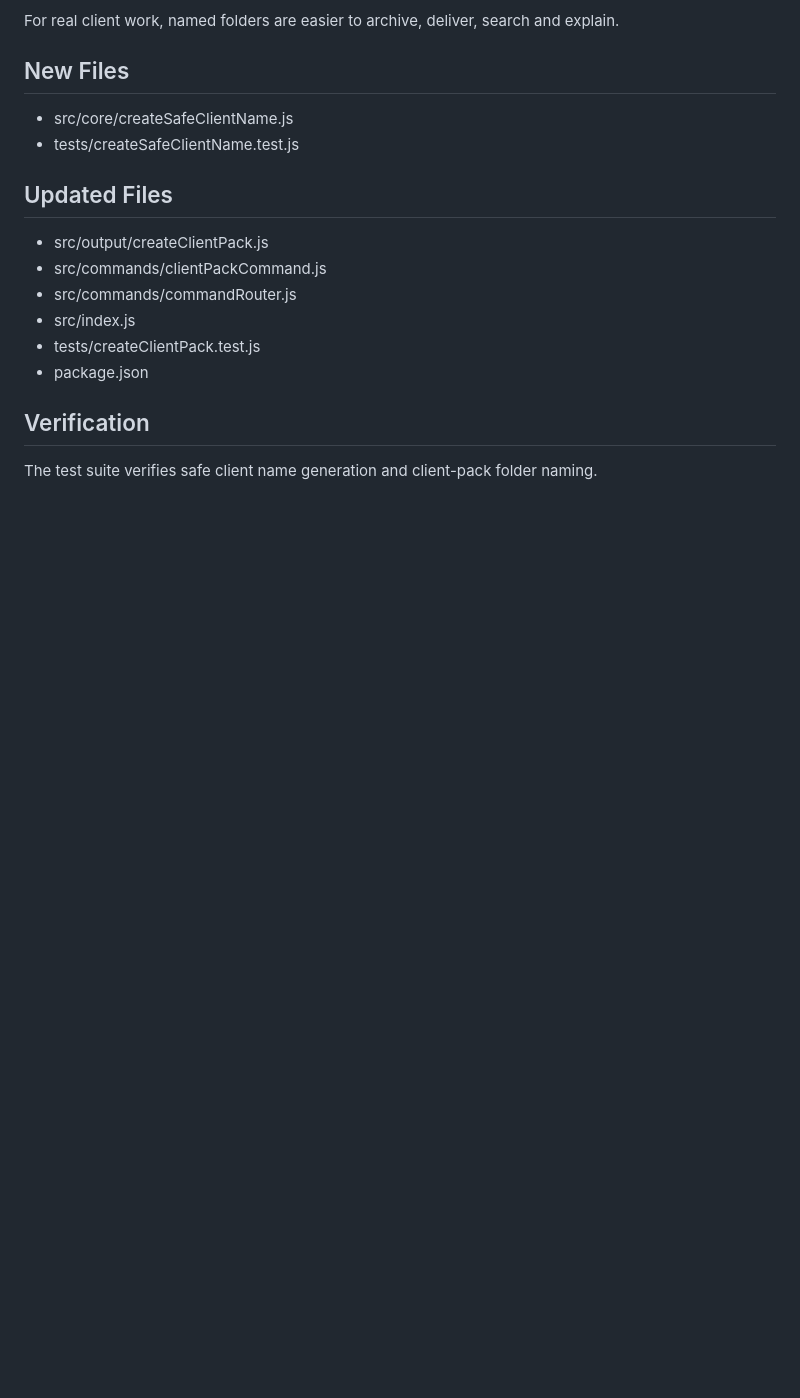
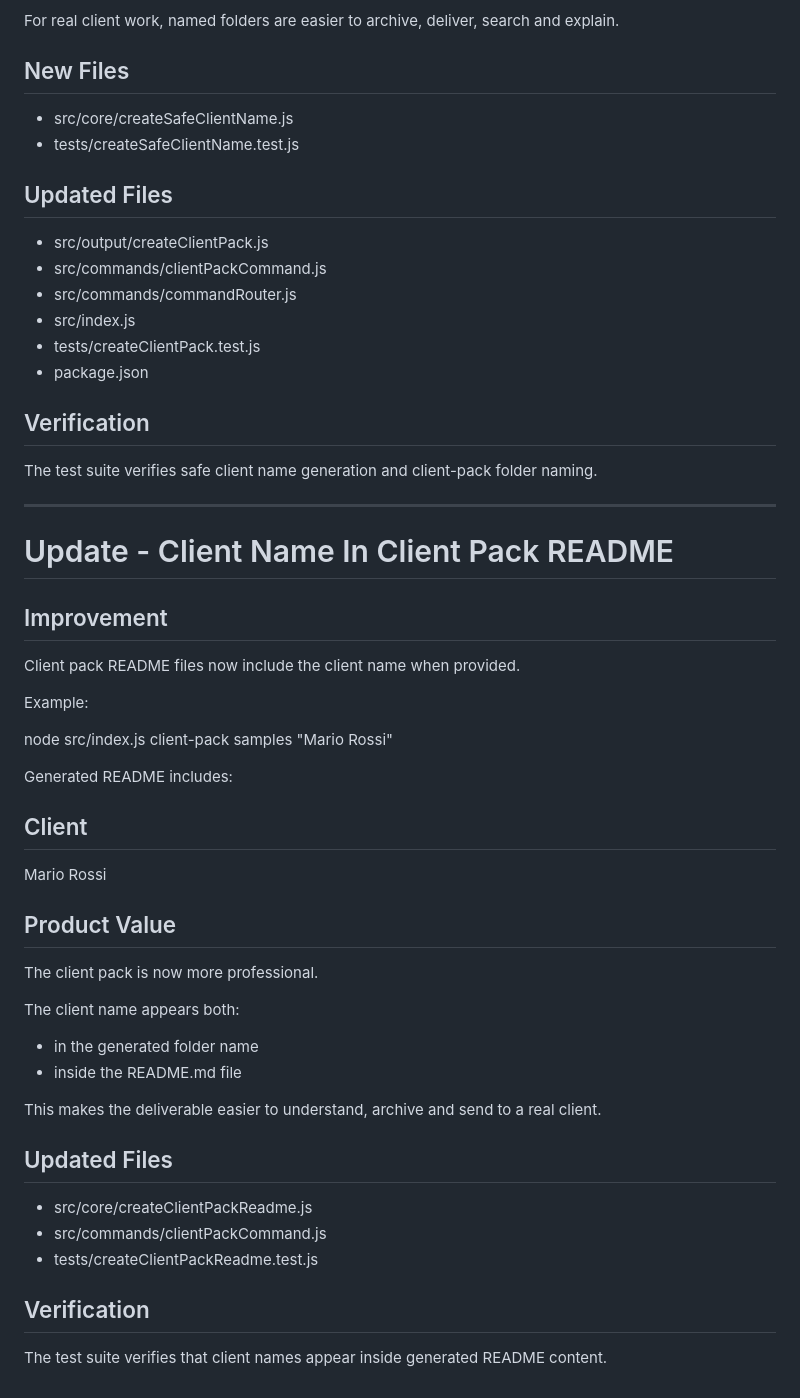
Before and after one commit to Onlyway24/local-pdf-business-toolkit, a Markdown page: docs/CURRENT_STATE.md, the part around the change. Drawn GitHub-style; blank space fills up the shorter version.

Commit message:
Document client name in client pack README

```diff
--- a/docs/CURRENT_STATE.md
+++ b/docs/CURRENT_STATE.md
@@ -990,3 +990,41 @@ For real client work, named folders are easier to archive, deliver, search and e
 ## Verification
 
 The test suite verifies safe client name generation and client-pack folder naming.
+
+---
+
+# Update - Client Name In Client Pack README
+
+## Improvement
+
+Client pack README files now include the client name when provided.
+
+Example:
+
+node src/index.js client-pack samples "Mario Rossi"
+
+Generated README includes:
+
+## Client
+Mario Rossi
+
+## Product Value
+
+The client pack is now more professional.
+
+The client name appears both:
+
+- in the generated folder name
+- inside the README.md file
+
+This makes the deliverable easier to understand, archive and send to a real client.
+
+## Updated Files
+
+- src/core/createClientPackReadme.js
+- src/commands/clientPackCommand.js
+- tests/createClientPackReadme.test.js
+
+## Verification
+
+The test suite verifies that client names appear inside generated README content.
```
